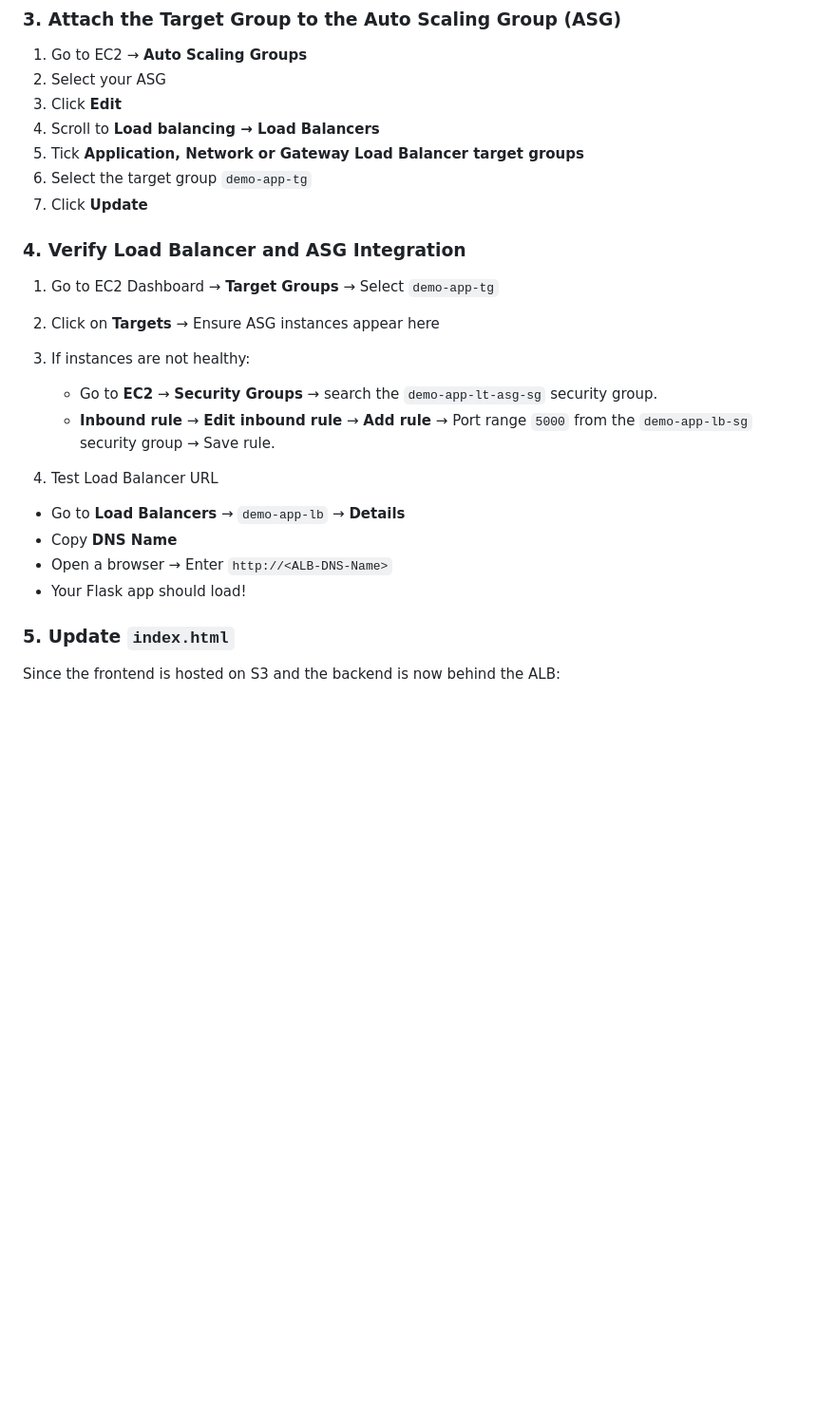
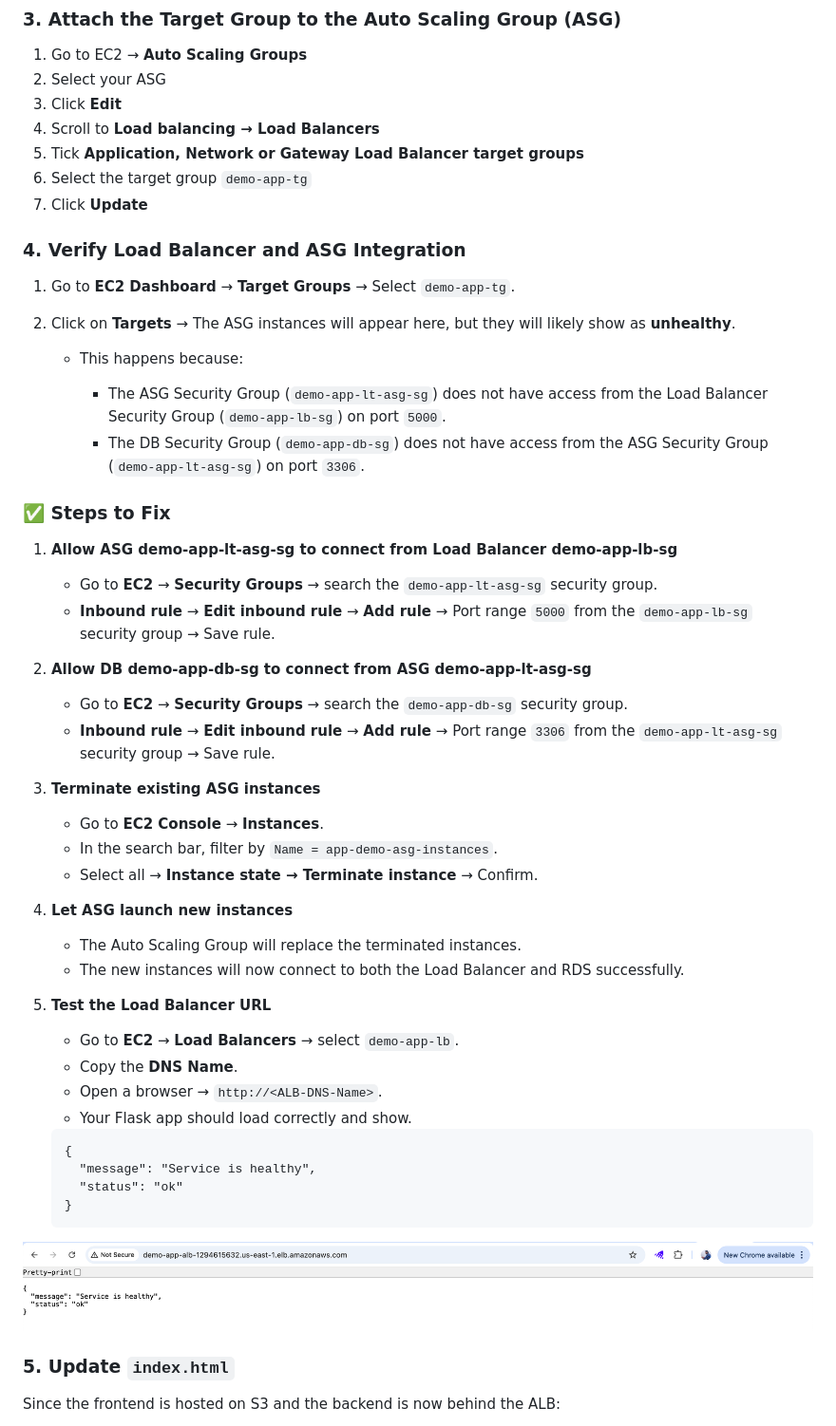
Before and after one commit to shivalkarrahul/demo-three-tier-app-on-aws, a Markdown page: README.md, the part around the change printed below. Shown: that part at 95% size. Drawn GitHub-style; pictures changed too: artifacts/app-ui-lb.png (added); blank space fills up the shorter version.

````diff
--- a/README.md
+++ b/README.md
@@ -1644,19 +1644,58 @@ Fill in the details:
 6. Select the target group `demo-app-tg`
 7. Click **Update**
 
+
 ### 4. Verify Load Balancer and ASG Integration
-1. Go to EC2 Dashboard → **Target Groups** → Select `demo-app-tg`
-2. Click on **Targets** → Ensure ASG instances appear here
-3. If instances are not healthy:
+
+1. Go to **EC2 Dashboard** → **Target Groups** → Select `demo-app-tg`.
+2. Click on **Targets** → The ASG instances will appear here, but they will likely show as **unhealthy**.
+
+   * This happens because:
+
+     * The ASG Security Group (`demo-app-lt-asg-sg`) does not have access from the Load Balancer Security Group (`demo-app-lb-sg`) on port `5000`.
+     * The DB Security Group (`demo-app-db-sg`) does not have access from the ASG Security Group (`demo-app-lt-asg-sg`) on port `3306`.
+
+### ✅ Steps to Fix
+
+1. **Allow ASG demo-app-lt-asg-sg to connect from Load Balancer demo-app-lb-sg**
 
    - Go to **EC2** → **Security Groups** → search the `demo-app-lt-asg-sg` security group.
    - **Inbound rule** → **Edit inbound rule** → **Add rule** → Port range `5000` from the `demo-app-lb-sg` security group → Save rule.
 
-4. Test Load Balancer URL
-- Go to **Load Balancers** → `demo-app-lb` → **Details**
-- Copy **DNS Name**
-- Open a browser → Enter `http://<ALB-DNS-Name>`
-- Your Flask app should load!
+
+2. **Allow DB demo-app-db-sg to connect from ASG demo-app-lt-asg-sg**
+
+   - Go to **EC2** → **Security Groups** → search the `demo-app-db-sg` security group.
+   - **Inbound rule** → **Edit inbound rule** → **Add rule** → Port range `3306` from the `demo-app-lt-asg-sg` security group → Save rule.
+
+
+3. **Terminate existing ASG instances**
+
+   * Go to **EC2 Console** → **Instances**.
+   * In the search bar, filter by `Name = app-demo-asg-instances`.
+   * Select all → **Instance state → Terminate instance** → Confirm.
+
+4. **Let ASG launch new instances**
+
+   * The Auto Scaling Group will replace the terminated instances.
+   * The new instances will now connect to both the Load Balancer and RDS successfully.
+
+5. **Test the Load Balancer URL**
+
+   * Go to **EC2** → **Load Balancers** → select `demo-app-lb`.
+   * Copy the **DNS Name**.
+   * Open a browser → `http://<ALB-DNS-Name>`.
+   * Your Flask app should load correctly and show.
+
+   ```
+   {
+     "message": "Service is healthy",
+     "status": "ok"
+   }
+   ```
+
+![App UI ALB ](artifacts/app-ui-lb.png)
+
 
 ### 5. Update `index.html`
 Since the frontend is hosted on S3 and the backend is now behind the ALB:
````
Also changed, not shown: other parts of README.md (+20 -15 lines).
